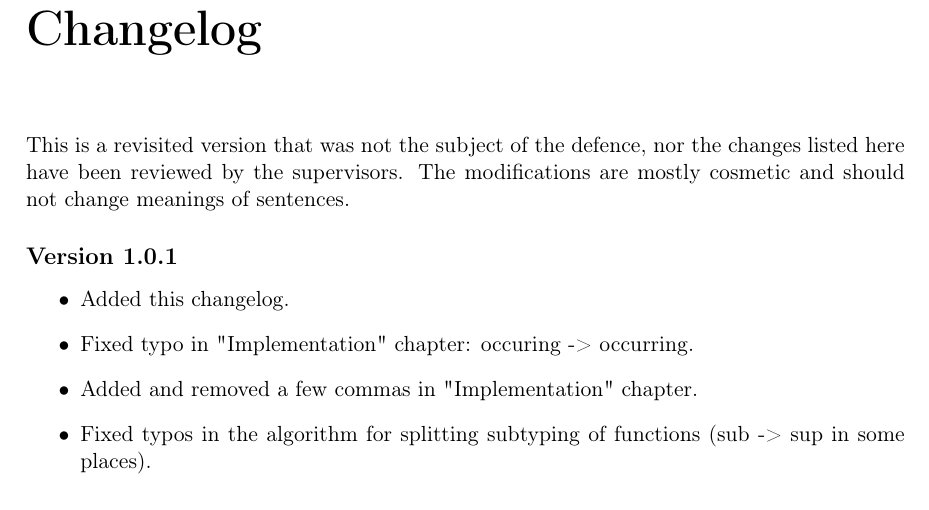
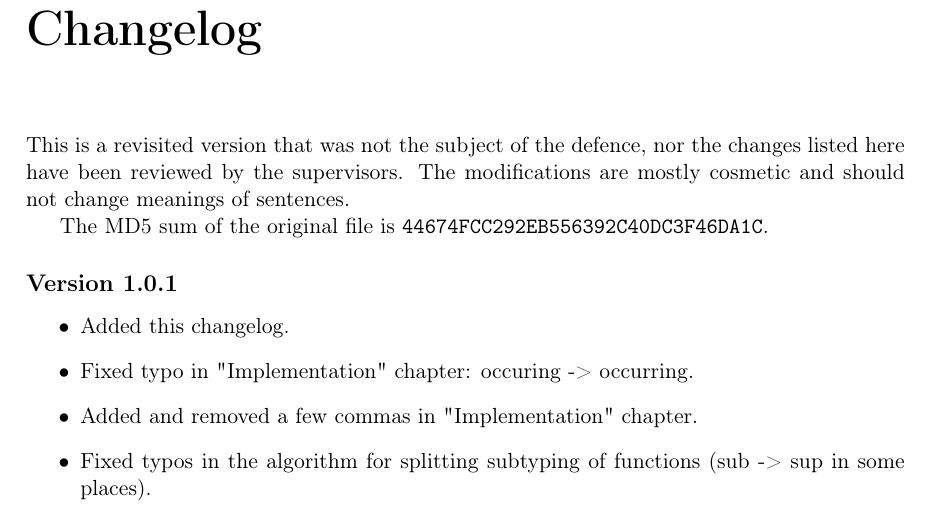
Before and after one commit to radrow/masters-thesis, a LaTeX thesis (thesis.tex, which reads changelog.tex): part of page 6 of 77, cut so that both start at the same text. Compiled offline with pdfLaTeX.

Commit message:
Attach md5 of the original file

```diff
--- a/changelog.tex
+++ b/changelog.tex
@@ -3,6 +3,8 @@
 This is a revisited version that was not the subject of the defence, nor the
 changes listed here have been reviewed by the supervisors. The modifications
 are mostly cosmetic and should not change meanings of sentences.
+
+The MD5 sum of the original file is \texttt{44674FCC292EB556392C40DC3F46DA1C}.
 
 \subsection*{Version 1.0.1}
 
```
